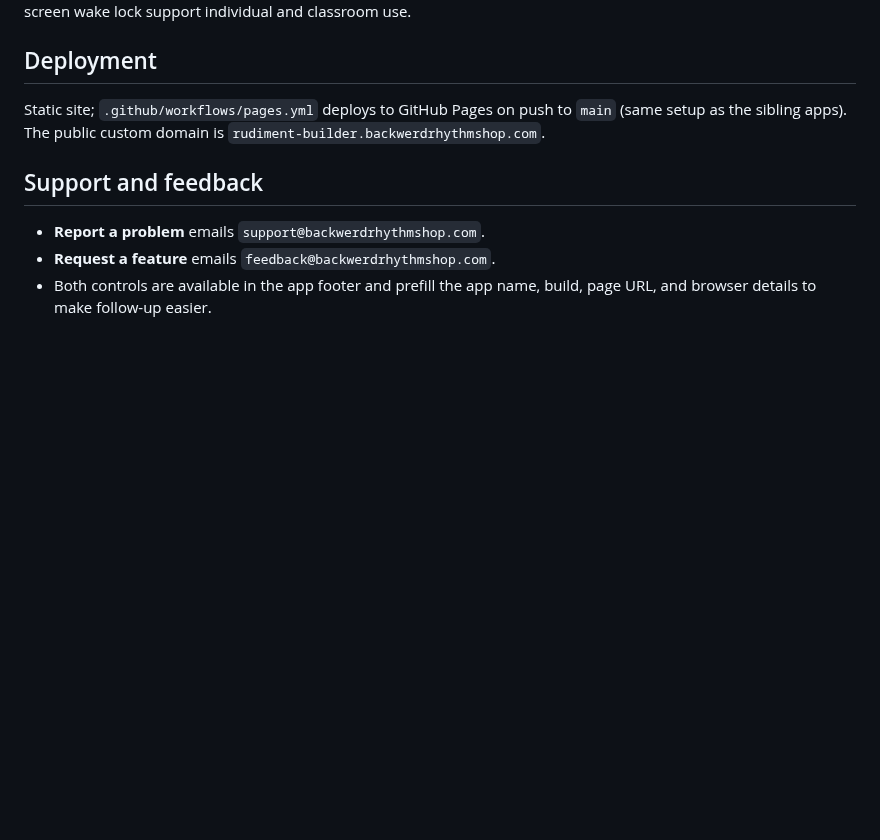
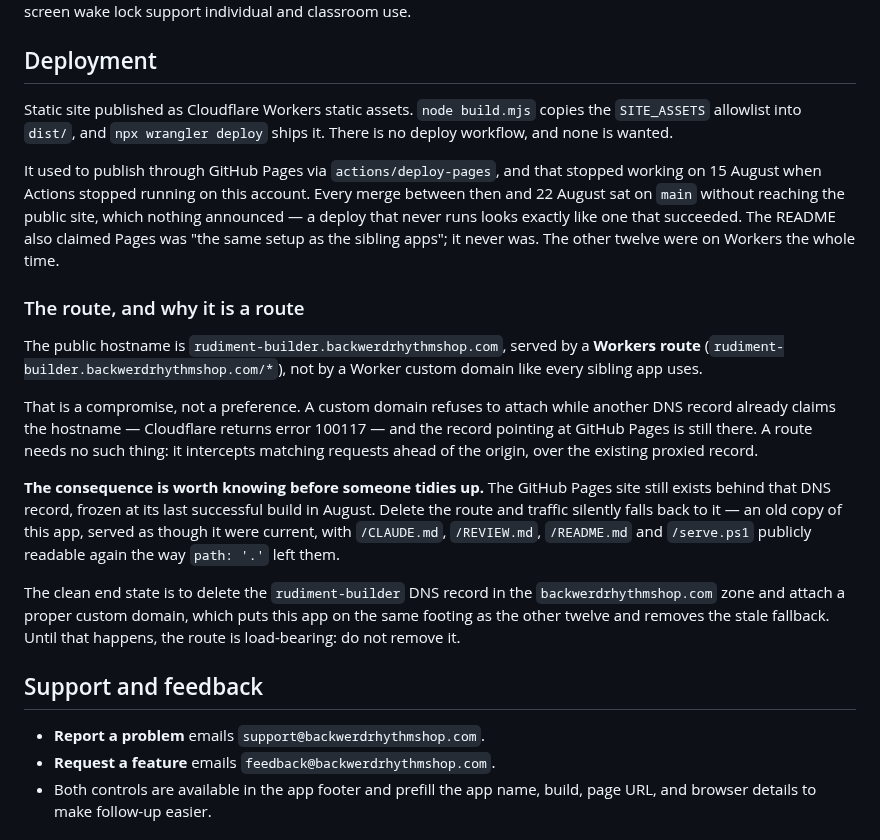
Before and after one commit to backwerdrimshot/Rudiment-Builder, a Markdown page: README.md, the part around the change. GitHub-like rendering; blank space fills up the shorter version.

Commit message:
Describe how this actually deploys, including what the route is standing in for
The Deployment section still described GitHub Pages, and claimed it was "the
same setup as the sibling apps". Neither was true: Pages stopped deploying on
15 August with Actions, and the other twelve apps were on Cloudflare Workers the
whole time. This app was the outlier, and the README said the opposite.

It now says what runs: build.mjs copies the allowlist into dist/, wrangler
deploy ships it, no workflow.

The part worth writing down is the route. The public hostname is served by a
Workers route rather than a Worker custom domain like every sibling, and that is
a compromise rather than a preference — a custom domain refuses to attach while
another DNS record claims the hostname (error 100117), and the record pointing
at GitHub Pages is still there. A route needs no such thing; it intercepts ahead
of the origin over the existing proxied record.

So the failure mode is recorded next to it. The GitHub Pages site still exists
behind that record, frozen at its last successful build in August. Delete the
route and traffic falls back to it silently: an old copy of the app served as
current, with CLAUDE.md, REVIEW.md, README.md and serve.ps1 publicly readable
again the way `path: '.'` left them. Someone tidying up an unfamiliar route
would cause that without any error to warn them.

The clean end state — delete the DNS record, attach a real custom domain — is
written down too, so finishing it does not depend on anyone remembering this.

Co-Authored-By: Claude Opus 5 <noreply@anthropic.com>
Claude-Session: https://claude.ai/code/session_01KcjiupUieKF4dnTBMiY9iG

```diff
--- a/README.md
+++ b/README.md
@@ -140,9 +140,40 @@ and screen wake lock support individual and classroom use.
 
 ## Deployment
 
-Static site; `.github/workflows/pages.yml` deploys to GitHub Pages on push to
-`main` (same setup as the sibling apps). The public custom domain is
-`rudiment-builder.backwerdrhythmshop.com`.
+Static site published as Cloudflare Workers static assets. `node build.mjs`
+copies the `SITE_ASSETS` allowlist into `dist/`, and `npx wrangler deploy` ships
+it. There is no deploy workflow, and none is wanted.
+
+It used to publish through GitHub Pages via `actions/deploy-pages`, and that
+stopped working on 15 August when Actions stopped running on this account. Every
+merge between then and 22 August sat on `main` without reaching the public site,
+which nothing announced — a deploy that never runs looks exactly like one that
+succeeded. The README also claimed Pages was "the same setup as the sibling
+apps"; it never was. The other twelve were on Workers the whole time.
+
+### The route, and why it is a route
+
+The public hostname is `rudiment-builder.backwerdrhythmshop.com`, served by a
+**Workers route** (`rudiment-builder.backwerdrhythmshop.com/*`), not by a Worker
+custom domain like every sibling app uses.
+
+That is a compromise, not a preference. A custom domain refuses to attach while
+another DNS record already claims the hostname — Cloudflare returns error 100117
+— and the record pointing at GitHub Pages is still there. A route needs no such
+thing: it intercepts matching requests ahead of the origin, over the existing
+proxied record.
+
+**The consequence is worth knowing before someone tidies up.** The GitHub Pages
+site still exists behind that DNS record, frozen at its last successful build in
+August. Delete the route and traffic silently falls back to it — an old copy of
+this app, served as though it were current, with `/CLAUDE.md`, `/REVIEW.md`,
+`/README.md` and `/serve.ps1` publicly readable again the way `path: '.'` left
+them.
+
+The clean end state is to delete the `rudiment-builder` DNS record in the
+`backwerdrhythmshop.com` zone and attach a proper custom domain, which puts this
+app on the same footing as the other twelve and removes the stale fallback. Until
+that happens, the route is load-bearing: do not remove it.
 
 ## Support and feedback
 
```
